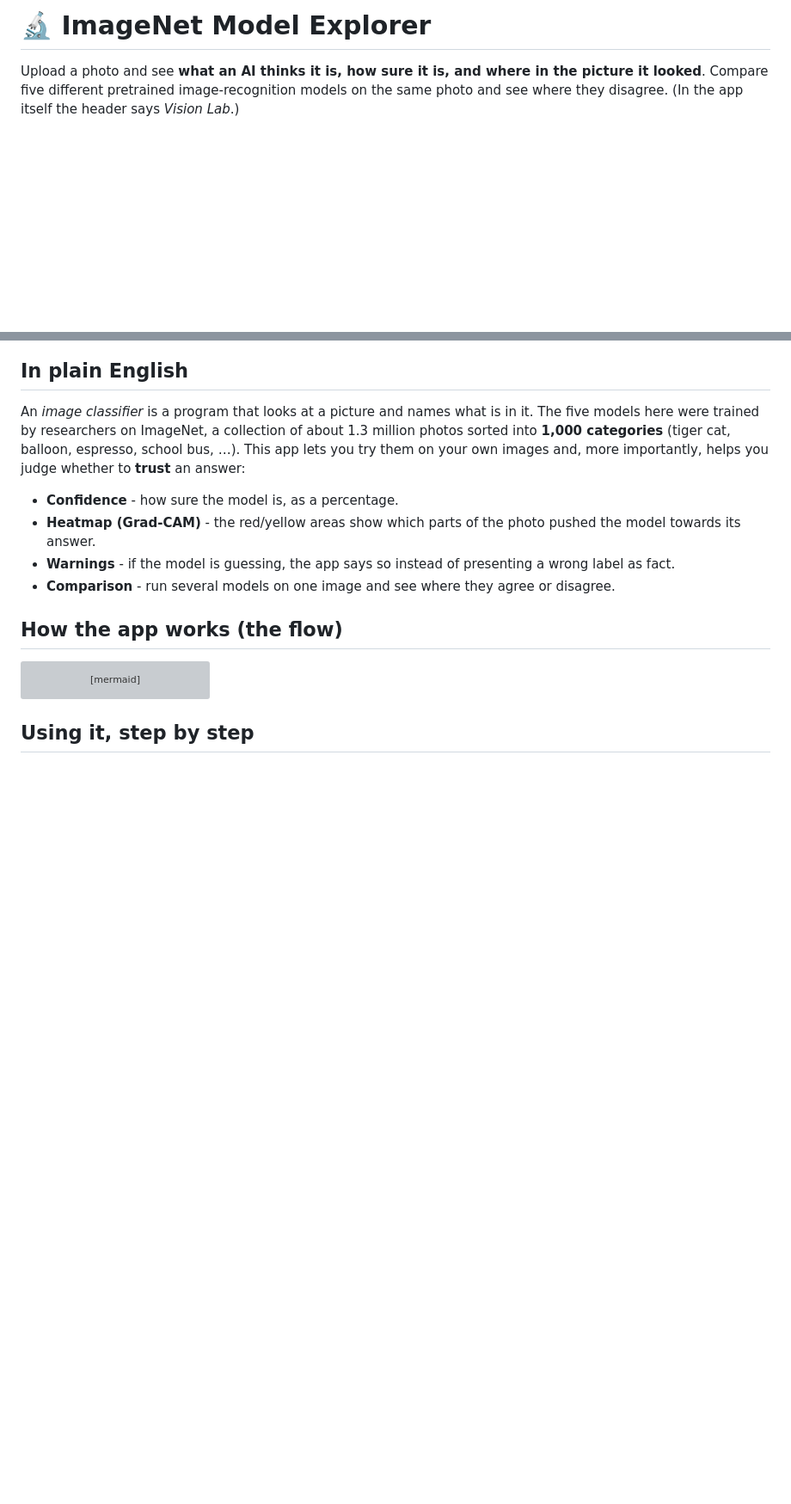
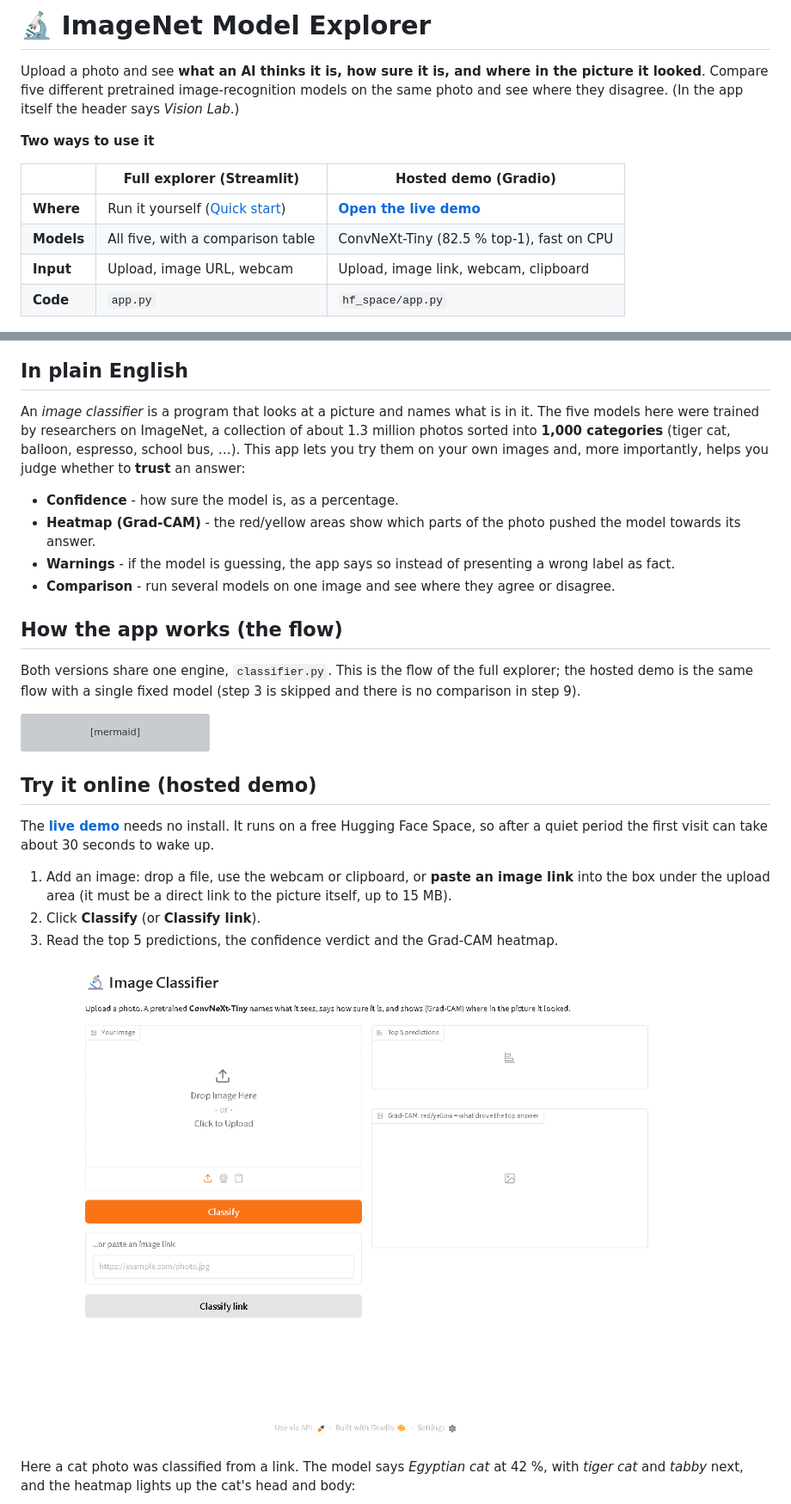
Before and after one commit to laavanjan/imagenet-model-explorer, a Markdown page: README.md, 2 parts joined by grey strips. Shown at 86% size. GitHub-like rendering; pictures changed too: docs/screenshots/hf-home.png (added); blank space fills up the shorter version; grey boxes are pictures that could not be loaded.

````diff
--- a/README.md
+++ b/README.md
@@ -3,6 +3,15 @@
 Upload a photo and see **what an AI thinks it is, how sure it is, and where in the picture it looked**.
 Compare five different pretrained image-recognition models on the same photo and see where they disagree.
 (In the app itself the header says *Vision Lab*.)
+
+**Two ways to use it**
+
+| | Full explorer (Streamlit) | Hosted demo (Gradio) |
+|---|---|---|
+| **Where** | Run it yourself ([Quick start](#quick-start)) | **[Open the live demo](https://huggingface.co/spaces/Laavanjan/image-classifier)** |
+| **Models** | All five, with a comparison table | ConvNeXt-Tiny (82.5 % top-1), fast on CPU |
+| **Input** | Upload, image URL, webcam | Upload, image link, webcam, clipboard |
+| **Code** | `app.py` | `hf_space/app.py` |
 
 ![Result page: prediction, probabilities and Grad-CAM heatmap](docs/screenshots/cat.png)
 
@@ -20,6 +29,9 @@ helps you judge whether to **trust** an answer:
 
 ## How the app works (the flow)
 
+Both versions share one engine, `classifier.py`. This is the flow of the full explorer; the hosted demo is the same
+flow with a single fixed model (step 3 is skipped and there is no comparison in step 9).
+
 ```mermaid
 flowchart TD
     A["1. You add an image<br/>upload, image URL, or webcam"] --> B["2. Clean it up<br/>fix rotation, flatten transparency, convert to RGB"]
@@ -35,4 +47,18 @@ flowchart TD
     J --> K["9. Optional: compare other models<br/>on the same image"]
 ```
 
-## Using it, step by step
+## Try it online (hosted demo)
+
+The **[live demo](https://huggingface.co/spaces/Laavanjan/image-classifier)** needs no install. It runs on a free
+Hugging Face Space, so after a quiet period the first visit can take about 30 seconds to wake up.
+
+1. Add an image: drop a file, use the webcam or clipboard, or **paste an image link** into the box under the upload area
+   (it must be a direct link to the picture itself, up to 15 MB).
+2. Click **Classify** (or **Classify link**).
+3. Read the top 5 predictions, the confidence verdict and the Grad-CAM heatmap.
+
+![Hosted demo: empty start screen](docs/screenshots/hf-home.png)
+
+Here a cat photo was classified from a link. The model says *Egyptian cat* at 42 %, with *tiger cat* and *tabby* next,
+and the heatmap lights up the cat's head and body:
+
````
Also changed, not shown: other parts of README.md (+39 -4 lines), docs/screenshots/hf-result.png (added), docs/screenshots/hf-unreliable.png (added).
